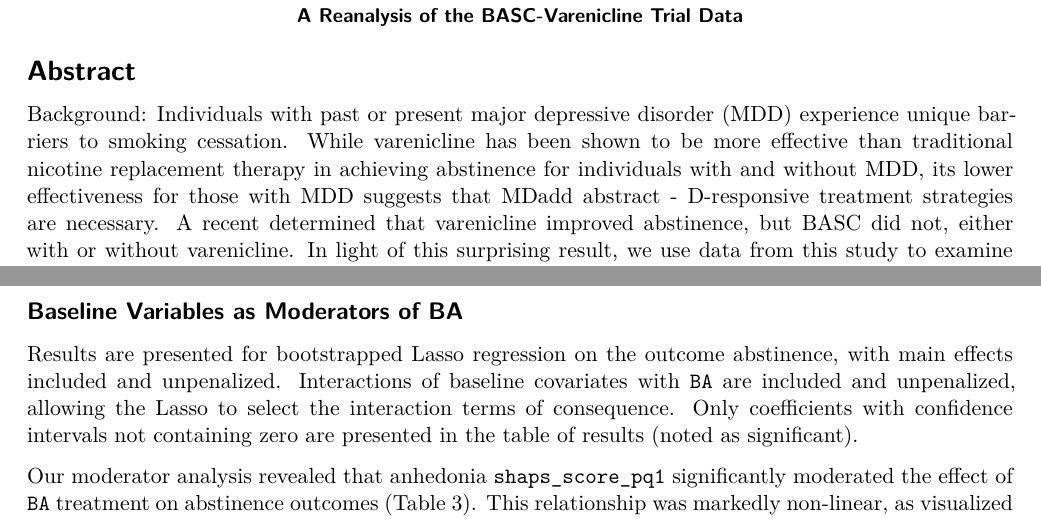
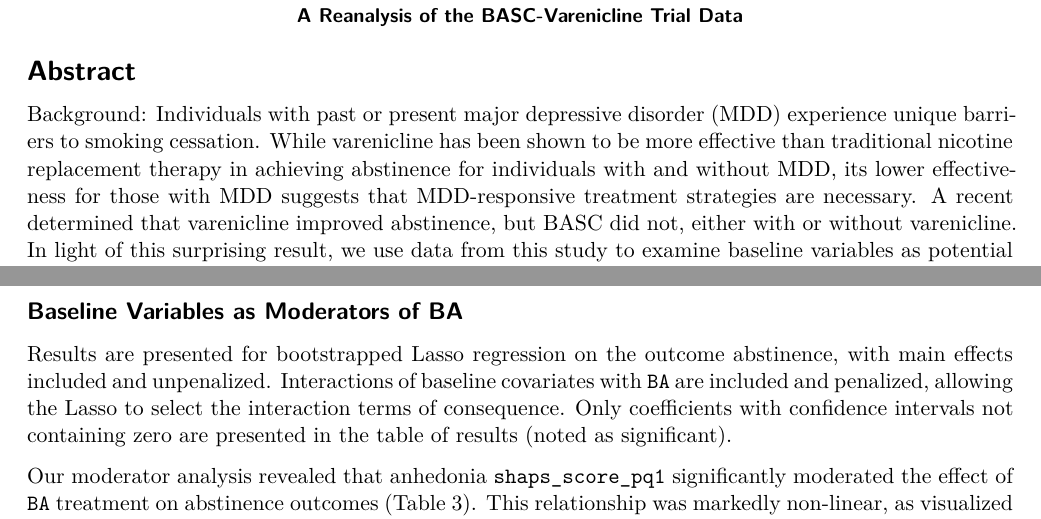
Before and after one commit to tomrannosaurus/smoking_cessation_proj, a Quarto document (smoking_cessation_proj.qmd): two parts of pages 1 and 9 of 62, joined at a grey line, cut so that both start at the same text. The pictures show the output file smoking_cessation_proj.pdf that the author committed with the source.

Commit message:
Typo fixes

```diff
--- a/smoking_cessation_proj.qmd
+++ b/smoking_cessation_proj.qmd
@@ -88,7 +88,7 @@ Note: "vspace" below reduces space between title and first paragraph.
 # Abstract
 
 
-Background: Individuals with past or present major depressive disorder (MDD) experience unique barriers to smoking cessation. While varenicline has been shown to be more effective than traditional nicotine replacement therapy in achieving abstinence for individuals with and without MDD, its lower effectiveness for those with MDD suggests that MDadd abstract - D-responsive treatment strategies are necessary. A recent determined that varenicline improved abstinence, but BASC did not, either with or without varenicline. In light of this surprising result, we use data from this study to examine baseline variables as potential predictors of end-of-treatment abstinence and moderators of behavioral treatment's effect thereon.
+Background: Individuals with past or present major depressive disorder (MDD) experience unique barriers to smoking cessation. While varenicline has been shown to be more effective than traditional nicotine replacement therapy in achieving abstinence for individuals with and without MDD, its lower effectiveness for those with MDD suggests that MDD-responsive treatment strategies are necessary. A recent determined that varenicline improved abstinence, but BASC did not, either with or without varenicline. In light of this surprising result, we use data from this study to examine baseline variables as potential predictors of end-of-treatment abstinence and moderators of behavioral treatment's effect thereon.
 
 
 Methods: We examine data from a randomized, placebo-controlled 2x2 factorial design study of 300 smokers with past or present MDD, who received either placebo or varenicline and standard treatment (ST) or behavioral activation for smoking cessation (BASC). Missing data was imputed through multiple imputation. A cross-validated Lasso was applied at the optimally chosen value of lamda for five imputed data sets within n-many bootstrap re-samples.
```
Also changed, not shown: smoking_cessation_proj-share.pdf (added), smoking_cessation_proj.pdf, smoking_cessation_proj.qmd (2 more changed lines).
